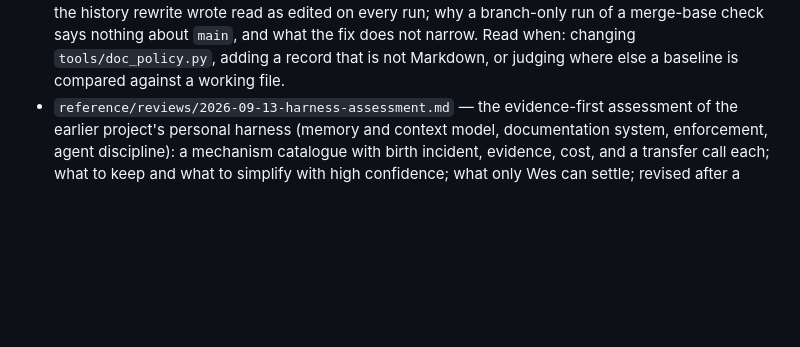
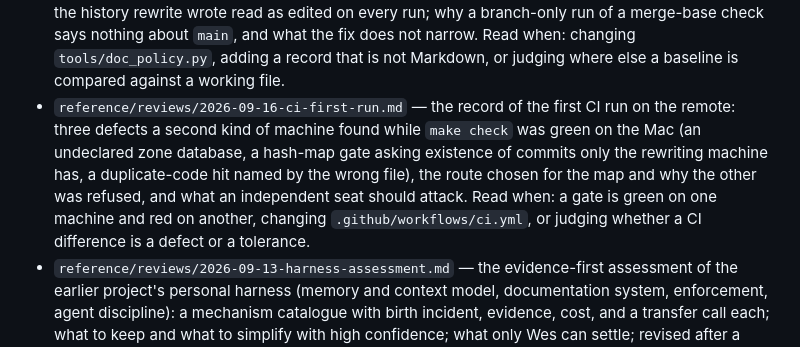
Before and after one commit to WhowellGit/threaddigest, a Markdown page: docs/INDEX.md, the part around the change. Rendered like a GitHub page; blank space fills up the shorter version.

Commit message:
Register the three fixes the first CI run found (e463bb7..c54f683)
One row and one record for the three gate-touching commits. The record says
what the run found, why each cause was a defect rather than a difference to
tolerate, which of the two routes the hash map could have taken was chosen
and why, and what an independent seat should attack.

```diff
--- a/docs/INDEX.md
+++ b/docs/INDEX.md
@@ -138,6 +138,7 @@ verified-at: M1a-A
 - `reference/reviews/2026-09-16-probe-command.md` — the record of the probe command's offline half: the five capture modes, `save()` behind `--save-fixture`, the three planted positive controls that back it (the unconditional scrub, the data-directory write check, the command tree), the group-level `--gateway`/`--fixture` and why they sit there, and what only the probe day can verify. Read when: preparing the probe day, changing `services/probe.py`, or judging what an offline test of a capture command can prove.
 - `reference/reviews/2026-09-16-push-rule.md` — the record of Wes's ruling on the push rule: what the blanket refusal was for, why the pre-push check makes a plain push to `main` the gate rather than a bypass of it, where the new boundary sits (force, delete, `--all`/`--mirror` and `--no-verify` still refused), what proves it, and the three things an independent seat should attack. Read when: changing `tools/hooks/no_bypass_git.sh`, or wondering why the working agreement no longer says never push to `main`.
 - `reference/reviews/2026-09-16-doc-policy-record-compare.md` — the record of KI-028: the reference-record check compared a decoded baseline with an encoded working file, so the hash map the history rewrite wrote read as edited on every run; why a branch-only run of a merge-base check says nothing about `main`, and what the fix does not narrow. Read when: changing `tools/doc_policy.py`, adding a record that is not Markdown, or judging where else a baseline is compared against a working file.
+- `reference/reviews/2026-09-16-ci-first-run.md` — the record of the first CI run on the remote: three defects a second kind of machine found while `make check` was green on the Mac (an undeclared zone database, a hash-map gate asking existence of commits only the rewriting machine has, a duplicate-code hit named by the wrong file), the route chosen for the map and why the other was refused, and what an independent seat should attack. Read when: a gate is green on one machine and red on another, changing `.github/workflows/ci.yml`, or judging whether a CI difference is a defect or a tolerance.
 - `reference/reviews/2026-09-13-harness-assessment.md` — the evidence-first assessment of the earlier project's personal harness (memory and context model, documentation system, enforcement, agent discipline): a mechanism catalogue with birth incident, evidence, cost, and a transfer call each; what to keep and what to simplify with high confidence; what only Wes can settle; revised after a steelman pass that defended the original harness. Read when: deciding whether to adopt a practice from the earlier project, or pruning the reference material.
 - `reference/reviews/2026-09-13-documentation-practices-assessment.md` — which of the earlier project's documentation and memory practices to adopt, adapt, or leave, from a usage census of 1,127 transcripts and a reading of its documentation system: the day-one set for any new project, the skip list with the measured costs, and eight decisions. Read when: adding a document class, a register, or a memory mechanism.
 - `reference/reviews/2026-09-13-harness-questions-answered.md` — the 26 harness questions answered from the earlier project's repository backup, transcripts, and never-committed material (19 at high confidence): what fired versus what redirected work, installed versus written, read versus written, used versus defined; the catalogue rows the evidence moves; grounded recommendations for the earlier repository; ten decisions for Wes. Read when: re-scoring a harness catalogue row, or deciding whether an advisory mechanism is worth building.
```
Also changed, not shown: 2 other files.
